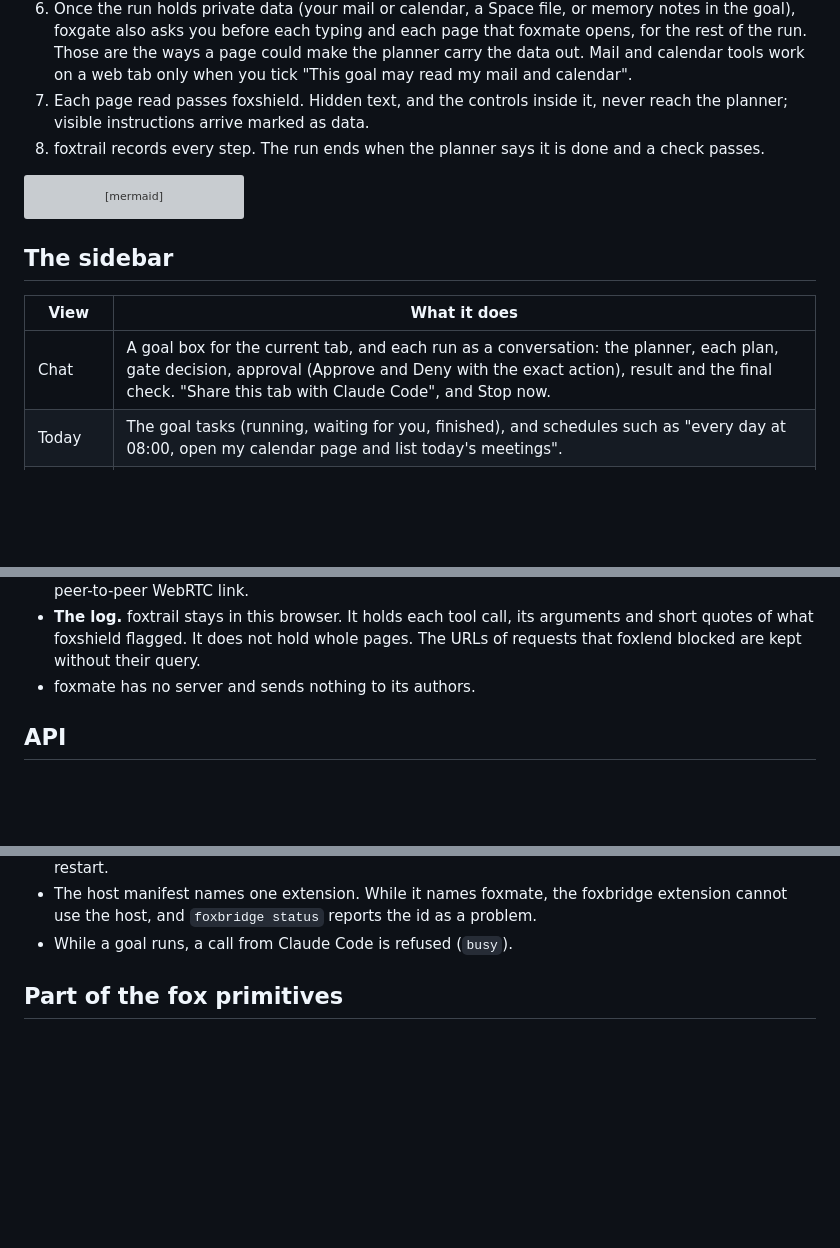
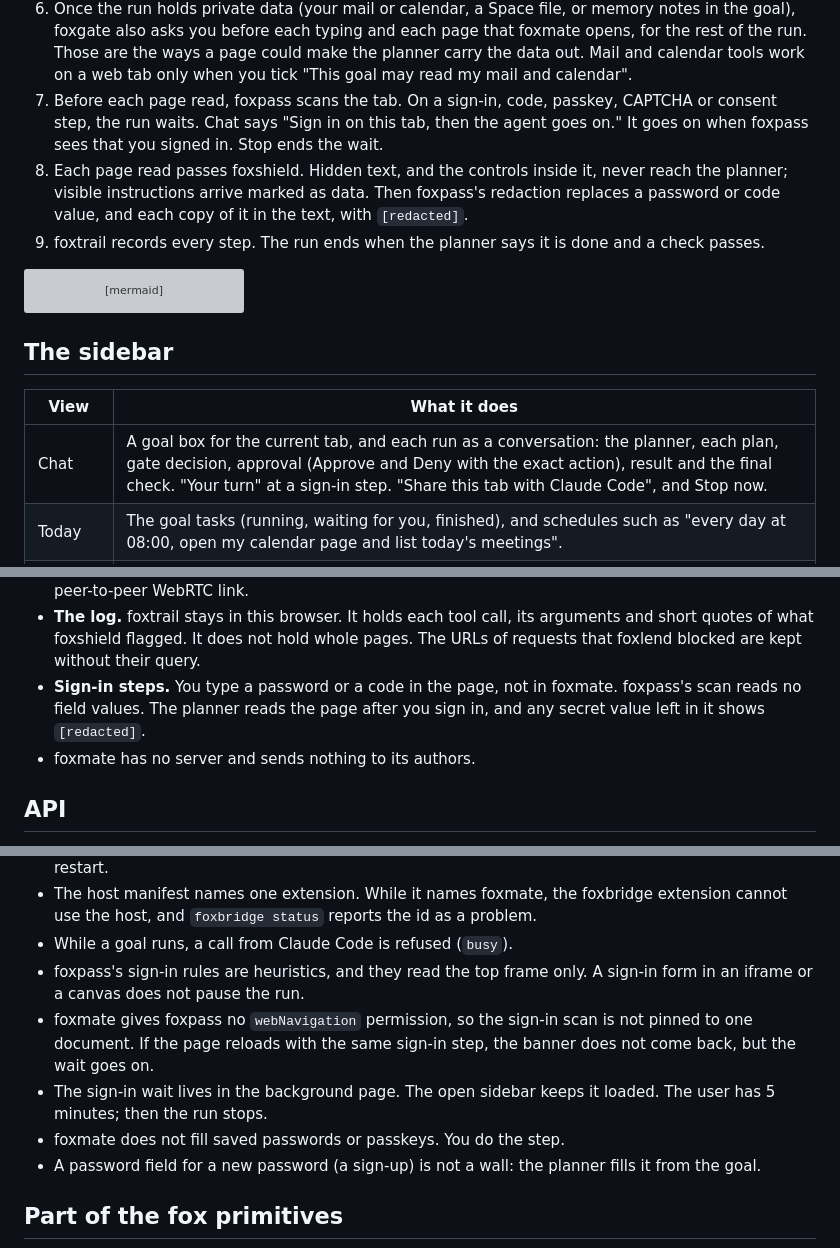
Before and after one commit to pooriaarab/foxmate, a Markdown page: README.md, 3 parts joined by grey strips. GitHub-like rendering; blank space fills up the shorter version; grey boxes are pictures that could not be loaded.

Commit message:
Describe the sign-in handoff in the README
Add a use case, the step in How it works, the privacy note, the API
rows, the Firefox APIs that foxpass uses, the limits, and foxpass in
the primitives graph.

````diff
--- a/README.md
+++ b/README.md
@@ -131,9 +133,15 @@ One goal, step by step:
    a page could make the planner carry the data out. Mail and calendar tools
    work on a web tab only when you tick "This goal may read my mail and
    calendar".
-7. Each page read passes foxshield. Hidden text, and the controls inside it,
+7. Before each page read, foxpass scans the tab. On a sign-in, code,
+   passkey, CAPTCHA or consent step, the run waits. Chat says "Sign in on
+   this tab, then the agent goes on." It goes on when foxpass sees that you
+   signed in. Stop ends the wait.
+8. Each page read passes foxshield. Hidden text, and the controls inside it,
    never reach the planner; visible instructions arrive marked as data.
-8. foxtrail records every step. The run ends when the planner says it is
+   Then foxpass's redaction replaces a password or code value, and each
+   copy of it in the text, with `[redacted]`.
+9. foxtrail records every step. The run ends when the planner says it is
    done and a check passes.
 
 ```mermaid
@@ -165,7 +173,7 @@ sequenceDiagram
 
 | View | What it does |
 |---|---|
-| Chat | A goal box for the current tab, and each run as a conversation: the planner, each plan, gate decision, approval (Approve and Deny with the exact action), result and the final check. "Share this tab with Claude Code", and Stop now. |
+| Chat | A goal box for the current tab, and each run as a conversation: the planner, each plan, gate decision, approval (Approve and Deny with the exact action), result and the final check. "Your turn" at a sign-in step. "Share this tab with Claude Code", and Stop now. |
 | Today | The goal tasks (running, waiting for you, finished), and schedules such as "every day at 08:00, open my calendar page and list today's meetings". |
 | Lend | Lend the current site with a scope, a time limit and an allow list. Run a goal in the lent tab, revoke it, and see the blocked requests. |
 | Space | Files for the planner's Python. Network: off. |
@@ -218,6 +226,10 @@ This section says exactly what leaves your computer.
   arguments and short quotes of what foxshield flagged. It does not hold whole
   pages. The URLs of requests that foxlend blocked are kept without their
   query.
+- **Sign-in steps.** You type a password or a code in the page, not in
+  foxmate. foxpass's scan reads no field values. The planner reads the
+  page after you sign in, and any secret value left in it shows
+  `[redacted]`.
 - foxmate has no server and sends nothing to its authors.
 
 ## API
@@ -422,6 +438,16 @@ Read these rows with care:
   foxbridge extension cannot use the host, and `foxbridge status` reports
   the id as a problem.
 - While a goal runs, a call from Claude Code is refused (`busy`).
+- foxpass's sign-in rules are heuristics, and they read the top frame only.
+  A sign-in form in an iframe or a canvas does not pause the run.
+- foxmate gives foxpass no `webNavigation` permission, so the sign-in scan
+  is not pinned to one document. If the page reloads with the same
+  sign-in step, the banner does not come back, but the wait goes on.
+- The sign-in wait lives in the background page. The open sidebar keeps it
+  loaded. The user has 5 minutes; then the run stops.
+- foxmate does not fill saved passwords or passkeys. You do the step.
+- A password field for a new password (a sign-up) is not a wall: the
+  planner fills it from the goal.
 
 ## Part of the fox primitives
 
````
Also changed, not shown: other parts of README.md (+12 -4 lines).
